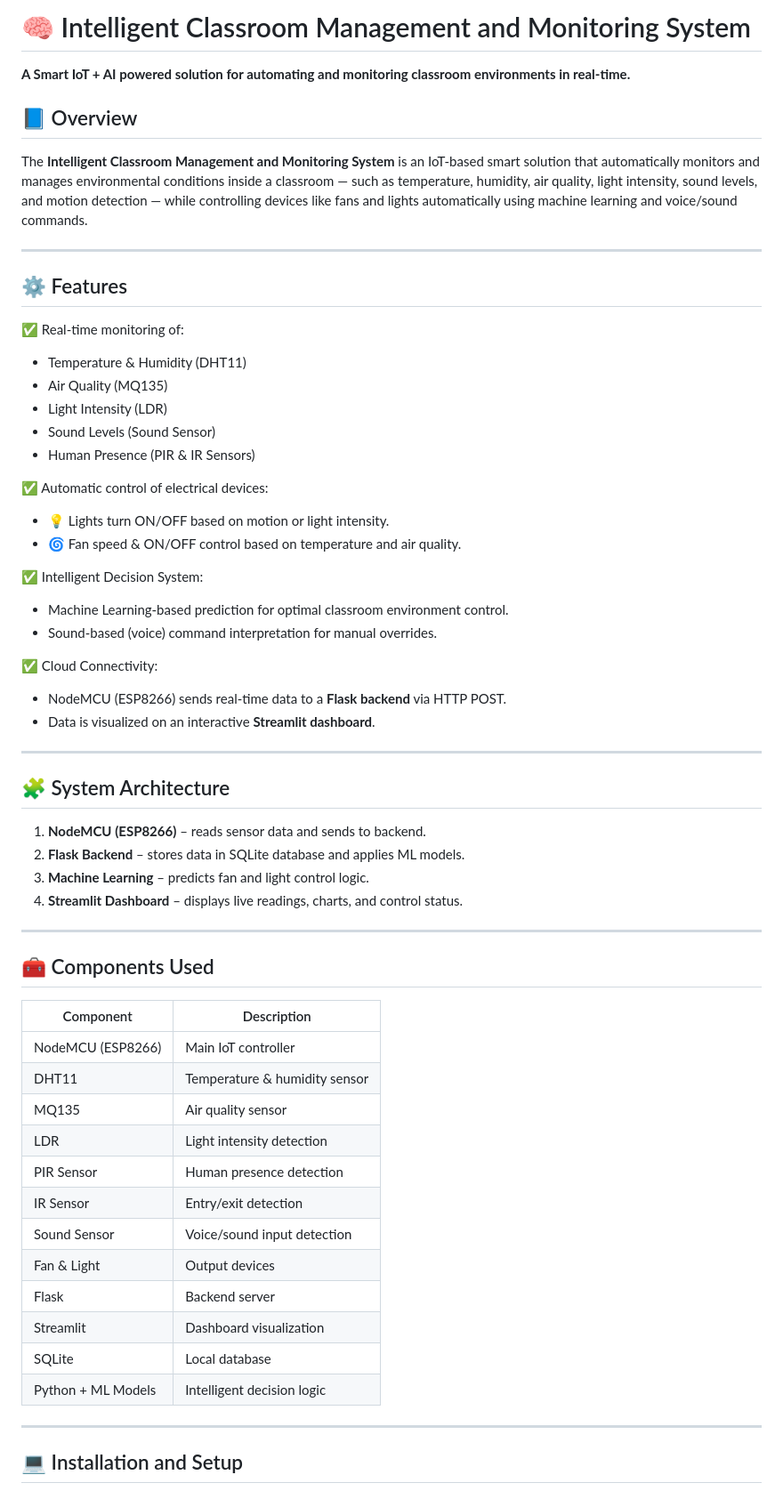
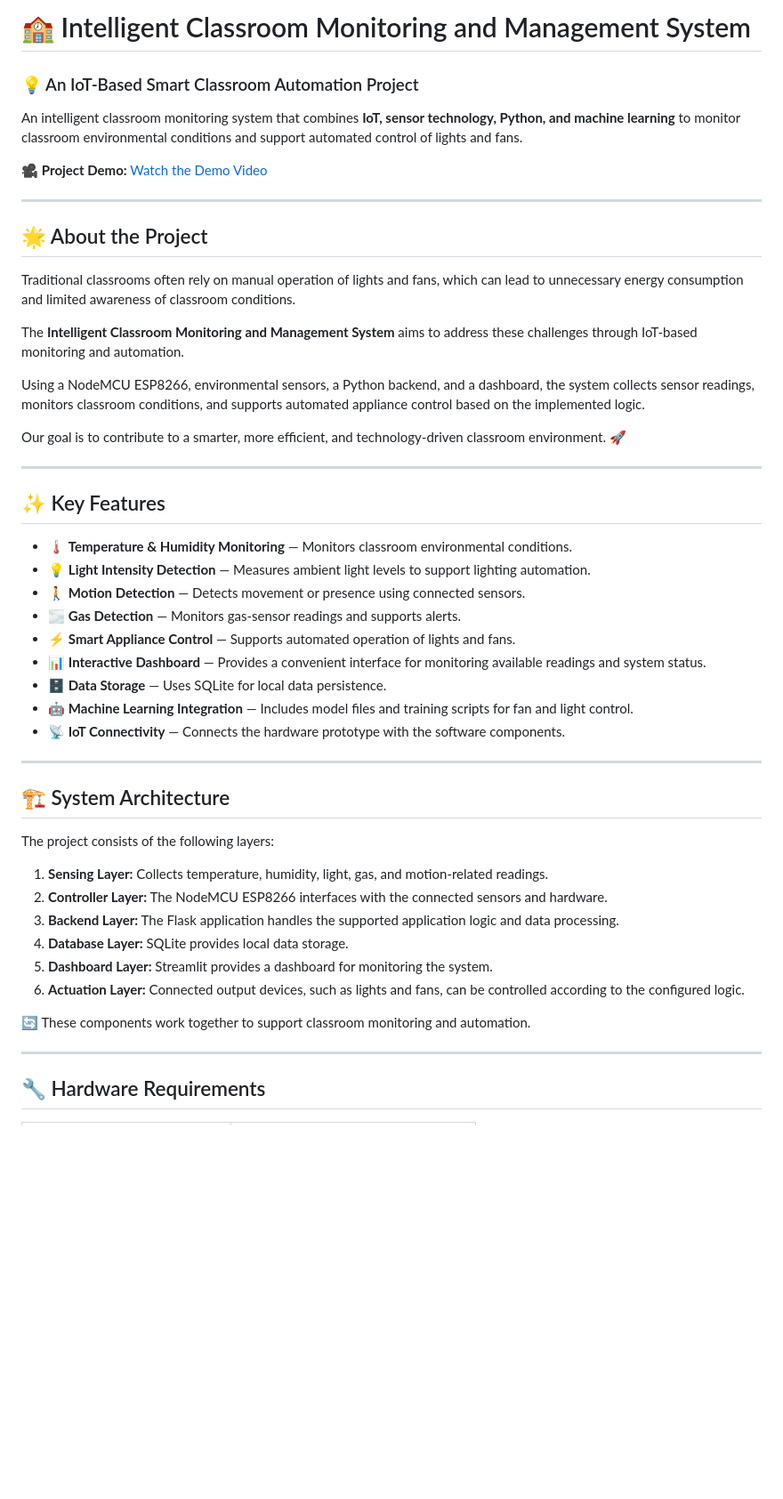
Before and after one commit to mahendramanikanta/Intelligent-Classroom-Monitoring-Hackathon, a Markdown page: README.md, the part around one of its changes. Shown at 89% size. GitHub-like rendering; blank space fills up the shorter version.

```diff
--- a/README.md
+++ b/README.md
@@ -1,58 +1,53 @@
-# 🧠 Intelligent Classroom Management and Monitoring System
-**A Smart IoT + AI powered solution for automating and monitoring classroom environments in real-time.**
+# 🏫 Intelligent Classroom Monitoring and Management System
 
-## 📘 Overview
-The **Intelligent Classroom Management and Monitoring System** is an IoT-based smart solution that automatically monitors and manages environmental conditions inside a classroom — such as temperature, humidity, air quality, light intensity, sound levels, and motion detection — while controlling devices like fans and lights automatically using machine learning and voice/sound commands.
+### 💡 An IoT-Based Smart Classroom Automation Project
+
+An intelligent classroom monitoring system that combines **IoT, sensor technology, Python, and machine learning** to monitor classroom environmental conditions and support automated control of lights and fans.
+
+🎥 **Project Demo:** [Watch the Demo Video](PASTE_YOUR_GOOGLE_DRIVE_LINK_HERE)
 
 ---
 
-## ⚙️ Features
-✅ Real-time monitoring of:
-- Temperature & Humidity (DHT11)
-- Air Quality (MQ135)
-- Light Intensity (LDR)
-- Sound Levels (Sound Sensor)
-- Human Presence (PIR & IR Sensors)
+## 🌟 About the Project
 
-✅ Automatic control of electrical devices:
-- 💡 Lights turn ON/OFF based on motion or light intensity.
-- 🌀 Fan speed & ON/OFF control based on temperature and air quality.
+Traditional classrooms often rely on manual operation of lights and fans, which can lead to unnecessary energy consumption and limited awareness of classroom conditions.
 
-✅ Intelligent Decision System:
-- Machine Learning-based prediction for optimal classroom environment control.
-- Sound-based (voice) command interpretation for manual overrides.
+The **Intelligent Classroom Monitoring and Management System** aims to address these challenges through IoT-based monitoring and automation.
 
-✅ Cloud Connectivity:
-- NodeMCU (ESP8266) sends real-time data to a **Flask backend** via HTTP POST.
-- Data is visualized on an interactive **Streamlit dashboard**.
+Using a NodeMCU ESP8266, environmental sensors, a Python backend, and a dashboard, the system collects sensor readings, monitors classroom conditions, and supports automated appliance control based on the implemented logic.
+
+Our goal is to contribute to a smarter, more efficient, and technology-driven classroom environment. 🚀
 
 ---
 
-## 🧩 System Architecture
-1. **NodeMCU (ESP8266)** – reads sensor data and sends to backend.
-2. **Flask Backend** – stores data in SQLite database and applies ML models.
-3. **Machine Learning** – predicts fan and light control logic.
-4. **Streamlit Dashboard** – displays live readings, charts, and control status.
+## ✨ Key Features
+
+* 🌡️ **Temperature & Humidity Monitoring** — Monitors classroom environmental conditions.
+* 💡 **Light Intensity Detection** — Measures ambient light levels to support lighting automation.
+* 🚶 **Motion Detection** — Detects movement or presence using connected sensors.
+* 🌫️ **Gas Detection** — Monitors gas-sensor readings and supports alerts.
+* ⚡ **Smart Appliance Control** — Supports automated operation of lights and fans.
+* 📊 **Interactive Dashboard** — Provides a convenient interface for monitoring available readings and system status.
+* 🗄️ **Data Storage** — Uses SQLite for local data persistence.
+* 🤖 **Machine Learning Integration** — Includes model files and training scripts for fan and light control.
+* 📡 **IoT Connectivity** — Connects the hardware prototype with the software components.
 
 ---
 
-## 🧰 Components Used
-| Component | Description |
-|------------|-------------|
-| NodeMCU (ESP8266) | Main IoT controller |
-| DHT11 | Temperature & humidity sensor |
-| MQ135 | Air quality sensor |
-| LDR | Light intensity detection |
-| PIR Sensor | Human presence detection |
-| IR Sensor | Entry/exit detection |
-| Sound Sensor | Voice/sound input detection |
-| Fan & Light | Output devices |
-| Flask | Backend server |
-| Streamlit | Dashboard visualization |
-| SQLite | Local database |
-| Python + ML Models | Intelligent decision logic |
+## 🏗️ System Architecture
+
+The project consists of the following layers:
+
+1. **Sensing Layer:** Collects temperature, humidity, light, gas, and motion-related readings.
+2. **Controller Layer:** The NodeMCU ESP8266 interfaces with the connected sensors and hardware.
+3. **Backend Layer:** The Flask application handles the supported application logic and data processing.
+4. **Database Layer:** SQLite provides local data storage.
+5. **Dashboard Layer:** Streamlit provides a dashboard for monitoring the system.
+6. **Actuation Layer:** Connected output devices, such as lights and fans, can be controlled according to the configured logic.
+
+🔄 These components work together to support classroom monitoring and automation.
 
 ---
 
-## 💻 Installation and Setup
+## 🔧 Hardware Requirements
 
```
Also changed, not shown: other parts of README.md (+205 -38 lines).
